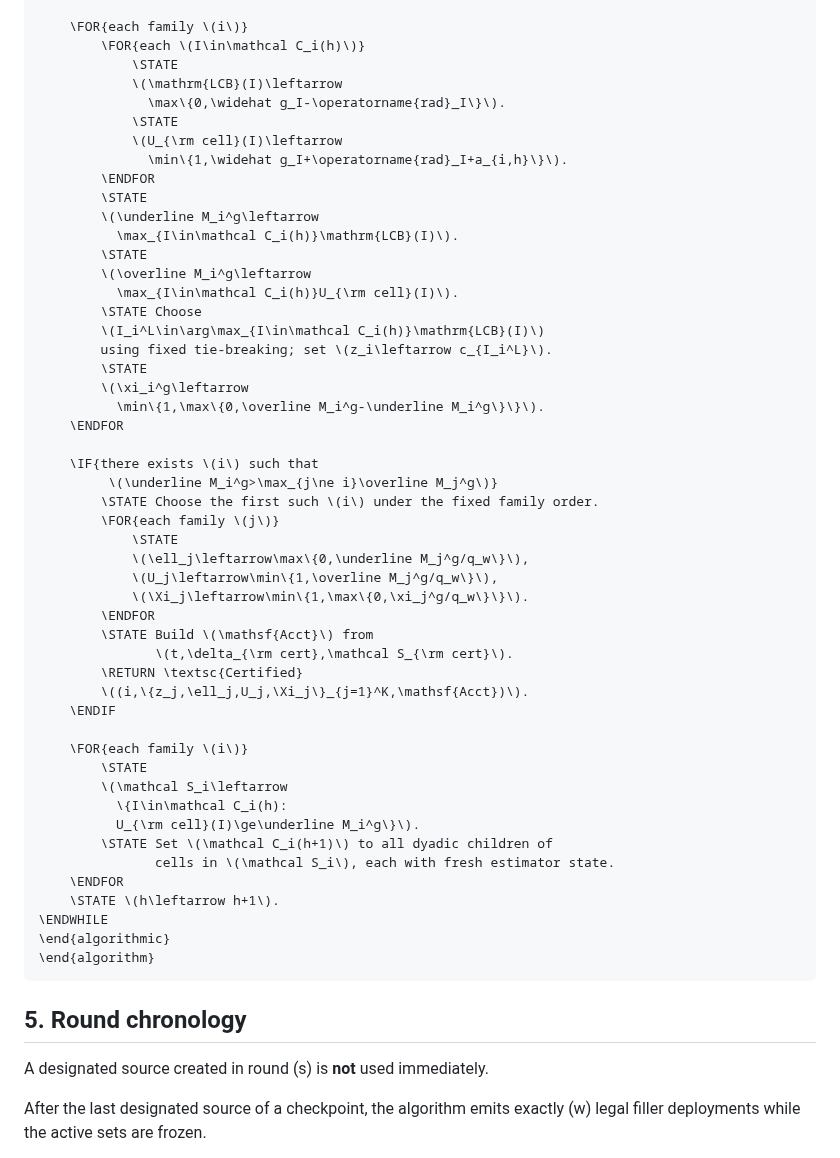
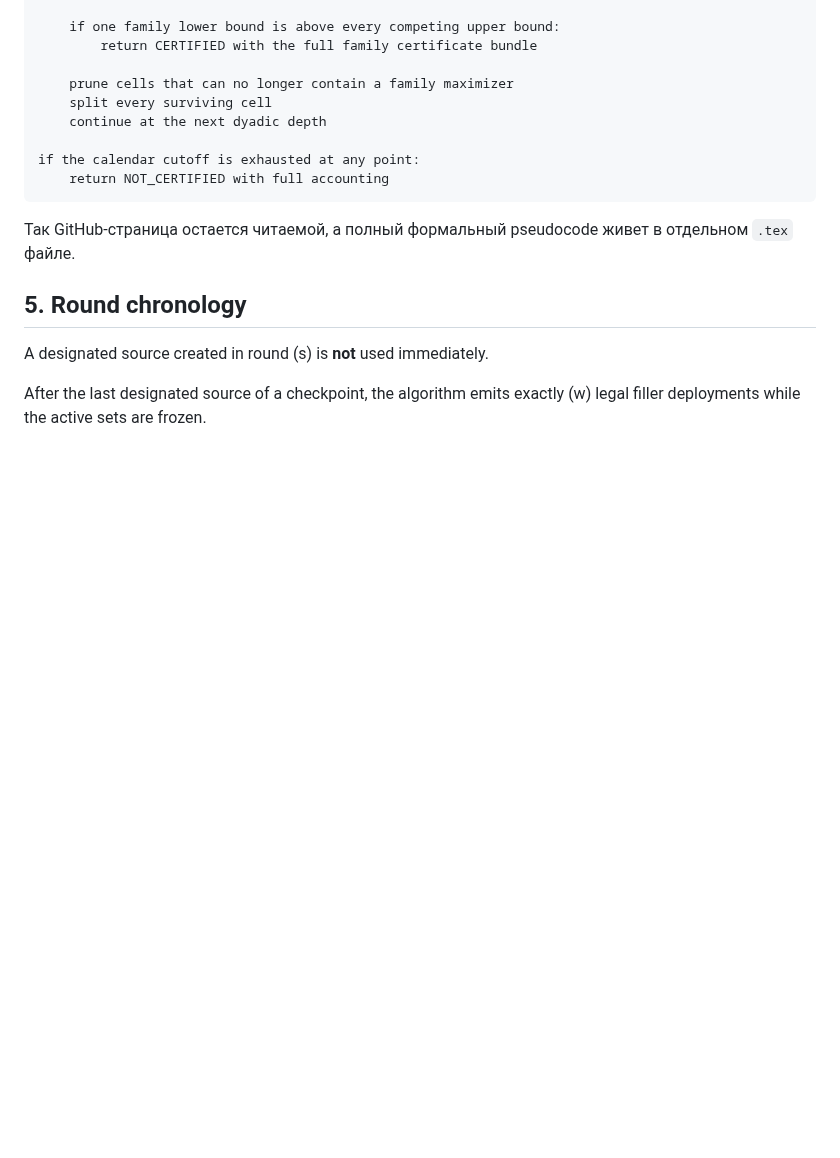
Before and after one commit to RybakovAlexeyN/gadu_team_review, a Markdown page: ALGORITHM.md, the part around one of its changes. Drawn GitHub-style; blank space fills up the shorter version.

````diff
--- a/ALGORITHM.md
+++ b/ALGORITHM.md
@@ -204,55 +160,16 @@ Accounting record \(\mathsf{Acct}\) в обоих случаях содержи
 
-    \FOR{each family \(i\)}
-        \FOR{each \(I\in\mathcal C_i(h)\)}
-            \STATE
-            \(\mathrm{LCB}(I)\leftarrow
-              \max\{0,\widehat g_I-\operatorname{rad}_I\}\).
-            \STATE
-            \(U_{\rm cell}(I)\leftarrow
-              \min\{1,\widehat g_I+\operatorname{rad}_I+a_{i,h}\}\).
-        \ENDFOR
-        \STATE
-        \(\underline M_i^g\leftarrow
-          \max_{I\in\mathcal C_i(h)}\mathrm{LCB}(I)\).
-        \STATE
-        \(\overline M_i^g\leftarrow
-          \max_{I\in\mathcal C_i(h)}U_{\rm cell}(I)\).
-        \STATE Choose
-        \(I_i^L\in\arg\max_{I\in\mathcal C_i(h)}\mathrm{LCB}(I)\)
-        using fixed tie-breaking; set \(z_i\leftarrow c_{I_i^L}\).
-        \STATE
-        \(\xi_i^g\leftarrow
-          \min\{1,\max\{0,\overline M_i^g-\underline M_i^g\}\}\).
-    \ENDFOR
+    if one family lower bound is above every competing upper bound:
+        return CERTIFIED with the full family certificate bundle
 
-    \IF{there exists \(i\) such that
-         \(\underline M_i^g>\max_{j\ne i}\overline M_j^g\)}
-        \STATE Choose the first such \(i\) under the fixed family order.
-        \FOR{each family \(j\)}
-            \STATE
-            \(\ell_j\leftarrow\max\{0,\underline M_j^g/q_w\}\),
-            \(U_j\leftarrow\min\{1,\overline M_j^g/q_w\}\),
-            \(\Xi_j\leftarrow\min\{1,\max\{0,\xi_j^g/q_w\}\}\).
-        \ENDFOR
-        \STATE Build \(\mathsf{Acct}\) from
-               \(t,\delta_{\rm cert},\mathcal S_{\rm cert}\).
-        \RETURN \textsc{Certified}
-        \((i,\{z_j,\ell_j,U_j,\Xi_j\}_{j=1}^K,\mathsf{Acct})\).
-    \ENDIF
+    prune cells that can no longer contain a family maximizer
+    split every surviving cell
+    continue at the next dyadic depth
 
-    \FOR{each family \(i\)}
-        \STATE
-        \(\mathcal S_i\leftarrow
-          \{I\in\mathcal C_i(h):
-          U_{\rm cell}(I)\ge\underline M_i^g\}\).
-        \STATE Set \(\mathcal C_i(h+1)\) to all dyadic children of
-               cells in \(\mathcal S_i\), each with fresh estimator state.
-    \ENDFOR
-    \STATE \(h\leftarrow h+1\).
-\ENDWHILE
-\end{algorithmic}
-\end{algorithm}
+if the calendar cutoff is exhausted at any point:
+    return NOT_CERTIFIED with full accounting
 ```
+
+Так GitHub-страница остается читаемой, а полный формальный pseudocode живет в отдельном `.tex` файле.
 
 ## 5. Round chronology
 
````
Also changed, not shown: other parts of ALGORITHM.md (+28 -72 lines).
